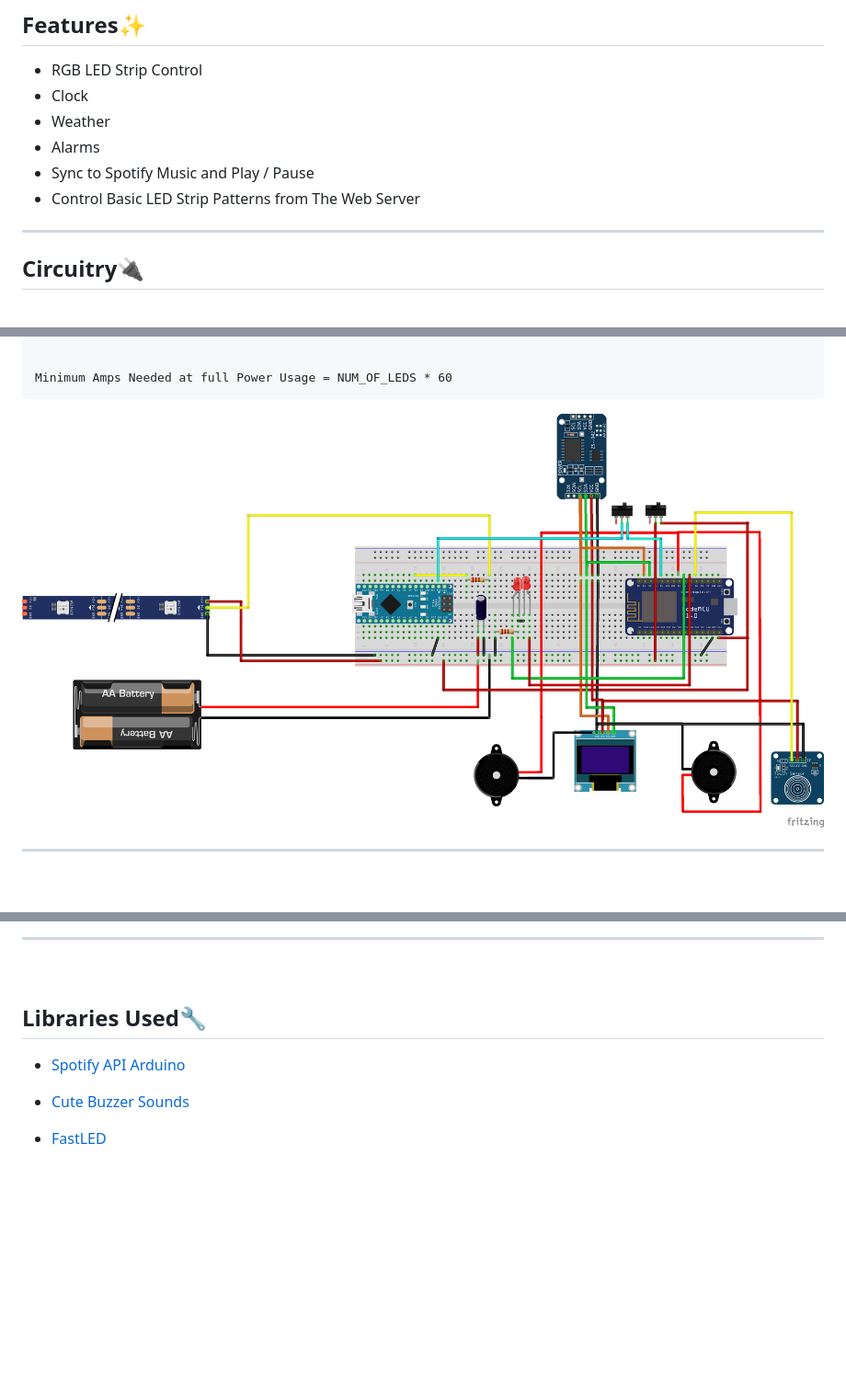
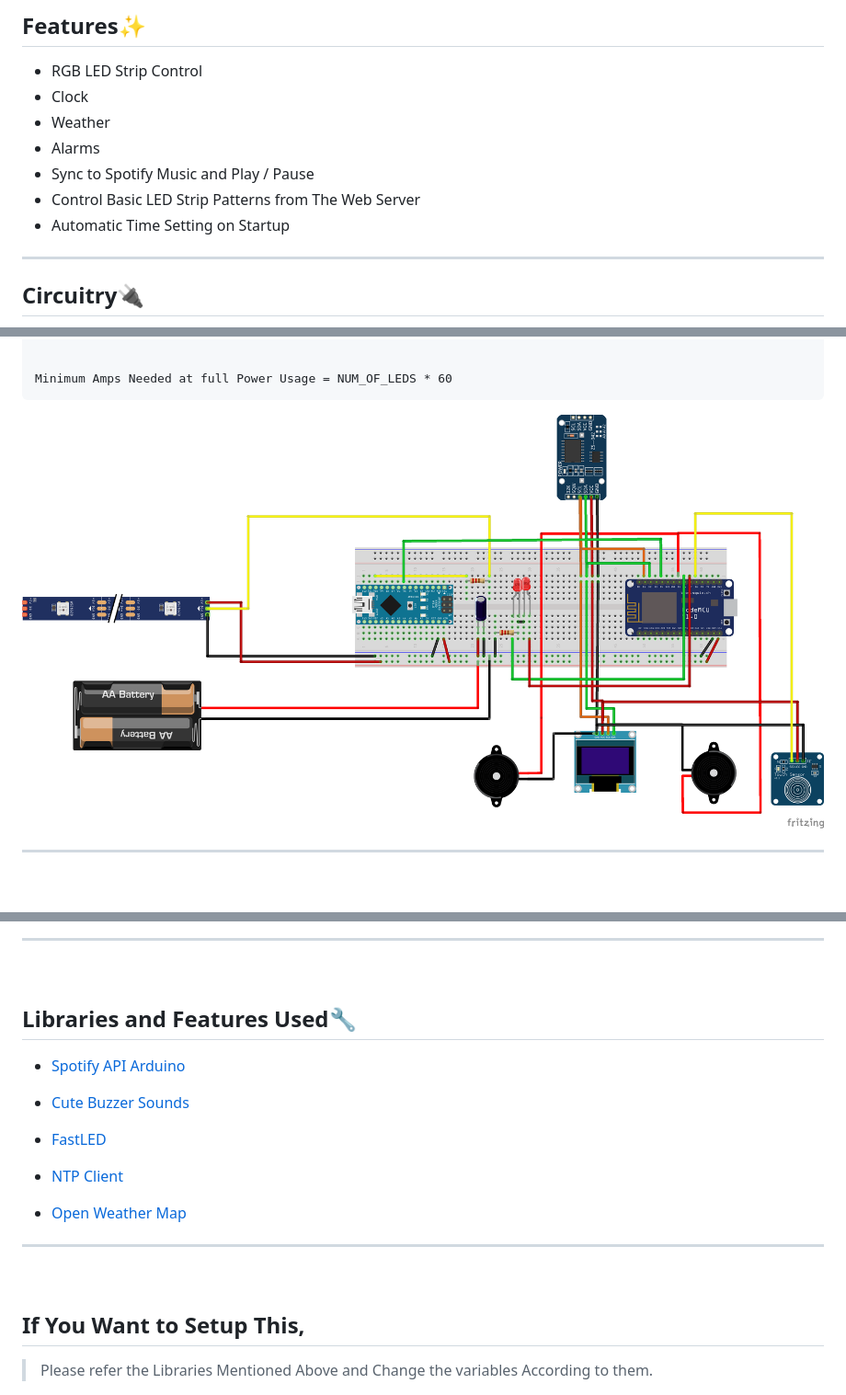
Before and after one commit to HirukaChansilu/DeskBot, a Markdown page: README.md, 3 parts joined by grey strips. Shown: that part at 92% size. Rendered like a GitHub page; pictures changed too: Assests/DeskBot_Circuit.png; blank space fills up the shorter version.

```diff
--- a/README.md
+++ b/README.md
@@ -12,6 +12,7 @@ A Little Robot With Lot's of Potential...
 - Alarms
 - Sync to Spotify Music and Play / Pause
 - Control Basic LED Strip Patterns from The Web Server
+- Automatic Time Setting on Startup
 
 <hr />
 
@@ -64,7 +65,7 @@ Minimum Amps Needed at full Power Usage = NUM_OF_LEDS * 60
 
 <br>
 
-## Libraries Used🔧
+## Libraries and Features Used🔧
 
 - [Spotify API Arduino](https://github.com/witnessmenow/spotify-api-arduino)
 
@@ -72,4 +73,16 @@ Minimum Amps Needed at full Power Usage = NUM_OF_LEDS * 60
 
 - [FastLED](https://github.com/FastLED/FastLED)
 
+- [NTP Client](https://github.com/arduino-libraries/NTPClient)
+
+- [Open Weather Map](https://openweathermap.org/)
+
+<hr />
+
+<br>
+
+## If You Want to Setup This,
+
+> Please refer the Libraries Mentioned Above and Change the variables According to them.
+
 <img src="./Assests/Deskbot_image.png" align="right" width="80%">
```
Also changed, not shown: 5 other files.
